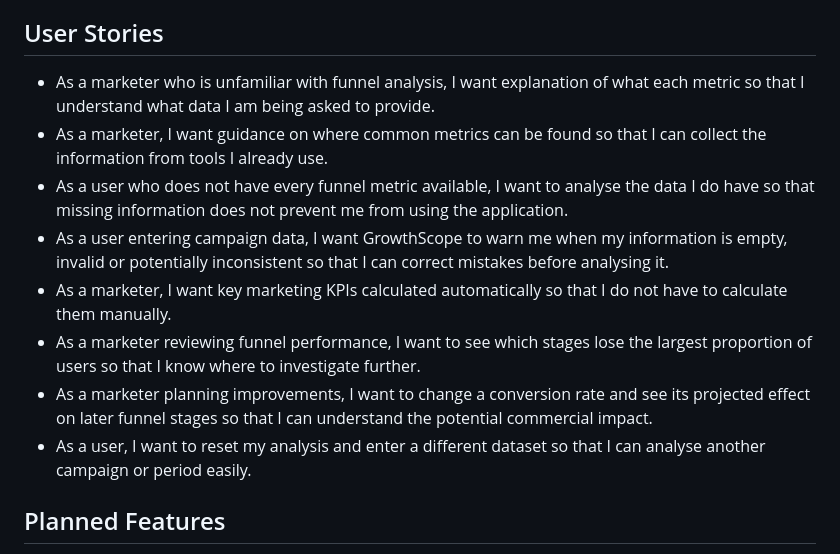
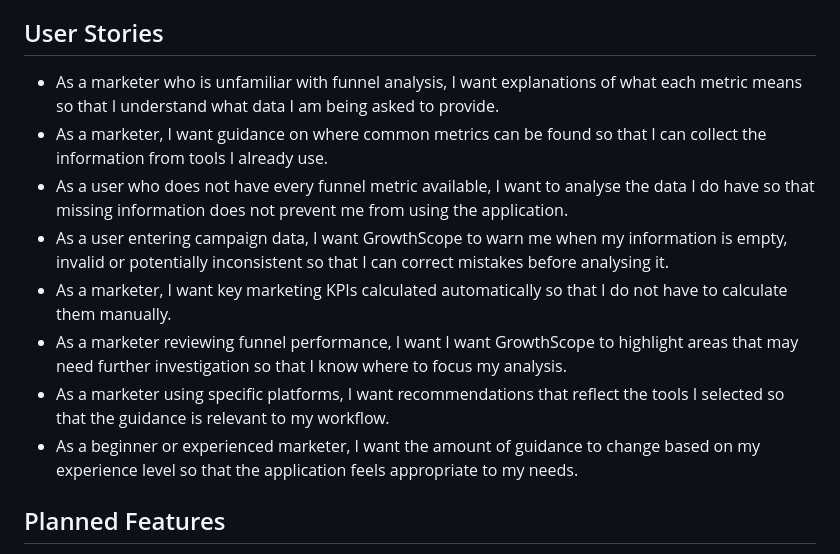
Before and after one commit to khiranisa16-commits/growthscope, a Markdown page: README.md, the part around the change. Drawn GitHub-style.

Commit message:
Update README user stories

```diff
--- a/README.md
+++ b/README.md
@@ -14,14 +14,14 @@ GrowthScope aims to make funnel analysis easier to understand by combining educa
 
 ## User Stories
 
-- As a marketer who is unfamiliar with funnel analysis, I want explanation of what each metric so that I understand what data I am being asked to provide.
+- As a marketer who is unfamiliar with funnel analysis, I want explanations of what each metric means so that I understand what data I am being asked to provide.
 - As a marketer, I want guidance on where common metrics can be found so that I can collect the information from tools I already use.
 - As a user who does not have every funnel metric available, I want to analyse the data I do have so that missing information does not prevent me from using the application.
 - As a user entering campaign data, I want GrowthScope to warn me when my information is empty, invalid or potentially inconsistent so that I can correct mistakes before analysing it.
 - As a marketer, I want key marketing KPIs calculated automatically so that I do not have to calculate them manually.
-- As a marketer reviewing funnel performance, I want to see which stages lose the largest proportion of users so that I know where to investigate further.
-- As a marketer planning improvements, I want to change a conversion rate and see its projected effect on later funnel stages so that I can understand the potential commercial impact.
-- As a user, I want to reset my analysis and enter a different dataset so that I can analyse another campaign or period easily.
+- As a marketer reviewing funnel performance, I want  I want GrowthScope to highlight areas that may need further investigation so that I know where to focus my analysis.
+- As a marketer using specific platforms, I want recommendations that reflect the tools I selected so that the guidance is relevant to my workflow.
+- As a beginner or experienced marketer, I want the amount of guidance to change based on my experience level so that the application feels appropriate to my needs.
 
 ## Planned Features
 
```
